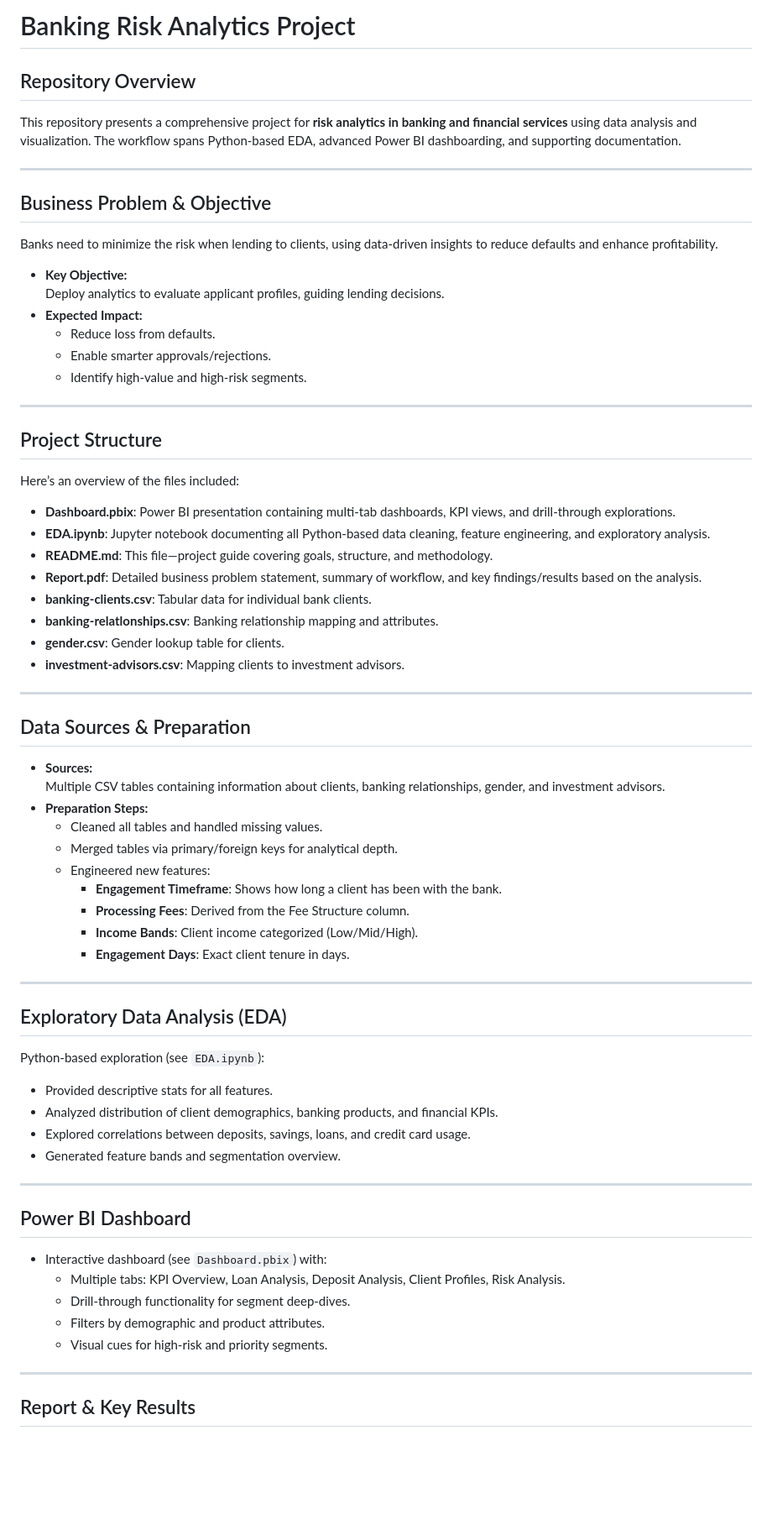
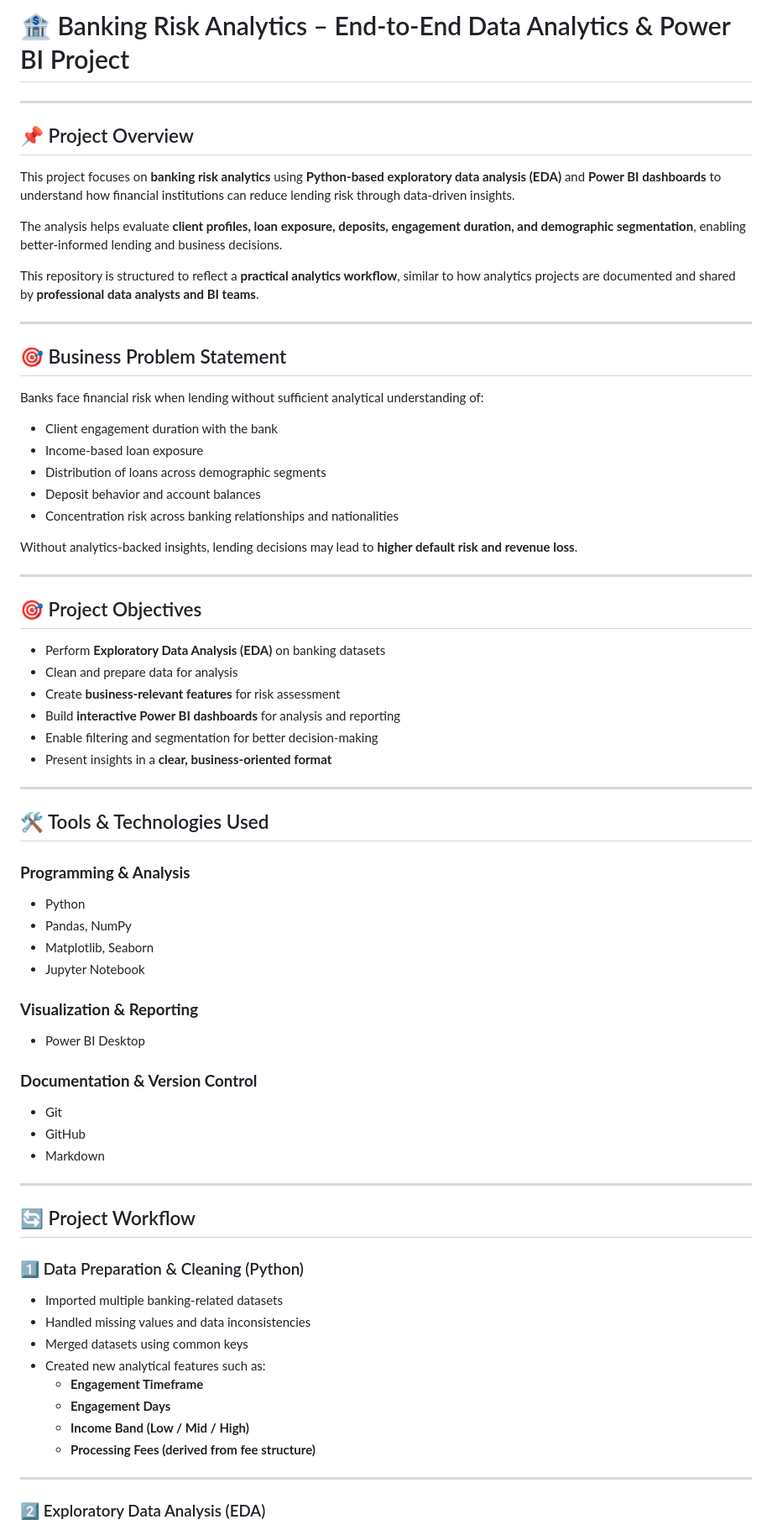
Before and after one commit to mohamedsahadm786/risk-analytics-in-banking, a Markdown page: README.md, the part around one of its changes. Shown at 84% size. Rendered like a GitHub page; blank space fills up the shorter version.

Commit message:
Revise README for clarity and project details
Updated the README to enhance project overview, objectives, and structure.

```diff
--- a/README.md
+++ b/README.md
@@ -1,74 +1,74 @@
-# Banking Risk Analytics Project
-
-## Repository Overview
-
-This repository presents a comprehensive project for **risk analytics in banking and financial services** using data analysis and visualization. The workflow spans Python-based EDA, advanced Power BI dashboarding, and supporting documentation.
+# 🏦 Banking Risk Analytics – End-to-End Data Analytics & Power BI Project
 
 ---
 
-## Business Problem & Objective
+## 📌 Project Overview
 
-Banks need to minimize the risk when lending to clients, using data-driven insights to reduce defaults and enhance profitability.
+This project focuses on **banking risk analytics** using **Python-based exploratory data analysis (EDA)** and **Power BI dashboards** to understand how financial institutions can reduce lending risk through data-driven insights.
 
-- **Key Objective:**
-  Deploy analytics to evaluate applicant profiles, guiding lending decisions.
-- **Expected Impact:**
-  - Reduce loss from defaults.
-  - Enable smarter approvals/rejections.
-  - Identify high-value and high-risk segments.
+The analysis helps evaluate **client profiles, loan exposure, deposits, engagement duration, and demographic segmentation**, enabling better-informed lending and business decisions.
+
+This repository is structured to reflect a **practical analytics workflow**, similar to how analytics projects are documented and shared by **professional data analysts and BI teams**.
 
 ---
 
-## Project Structure
+## 🎯 Business Problem Statement
 
-Here’s an overview of the files included:
+Banks face financial risk when lending without sufficient analytical understanding of:
 
-- **Dashboard.pbix**: Power BI presentation containing multi-tab dashboards, KPI views, and drill-through explorations.
-- **EDA.ipynb**: Jupyter notebook documenting all Python-based data cleaning, feature engineering, and exploratory analysis.
-- **README.md**: This file—project guide covering goals, structure, and methodology.
-- **Report.pdf**: Detailed business problem statement, summary of workflow, and key findings/results based on the analysis.
-- **banking-clients.csv**: Tabular data for individual bank clients.
-- **banking-relatlonships.csv**: Banking relationship mapping and attributes.
-- **gender.csv**: Gender lookup table for clients.
-- **investment-advisors.csv**: Mapping clients to investment advisors.
+- Client engagement duration with the bank
+- Income-based loan exposure
+- Distribution of loans across demographic segments
+- Deposit behavior and account balances
+- Concentration risk across banking relationships and nationalities
+
+Without analytics-backed insights, lending decisions may lead to **higher default risk and revenue loss**.
 
 ---
 
-## Data Sources & Preparation
+## 🎯 Project Objectives
 
-- **Sources:**
-  Multiple CSV tables containing information about clients, banking relationships, gender, and investment advisors.
-- **Preparation Steps:**
-  - Cleaned all tables and handled missing values.
-  - Merged tables via primary/foreign keys for analytical depth.
-  - Engineered new features:
-    - **Engagement Timeframe**: Shows how long a client has been with the bank.
-    - **Processing Fees**: Derived from the Fee Structure column.
-    - **Income Bands**: Client income categorized (Low/Mid/High).
-    - **Engagement Days**: Exact client tenure in days.
+- Perform **Exploratory Data Analysis (EDA)** on banking datasets
+- Clean and prepare data for analysis
+- Create **business-relevant features** for risk assessment
+- Build **interactive Power BI dashboards** for analysis and reporting
+- Enable filtering and segmentation for better decision-making
+- Present insights in a **clear, business-oriented format**
 
 ---
 
-## Exploratory Data Analysis (EDA)
+## 🛠️ Tools & Technologies Used
 
-Python-based exploration (see `EDA.ipynb`):
+### **Programming & Analysis**
+- Python
+- Pandas, NumPy
+- Matplotlib, Seaborn
+- Jupyter Notebook
 
-- Provided descriptive stats for all features.
-- Analyzed distribution of client demographics, banking products, and financial KPIs.
-- Explored correlations between deposits, savings, loans, and credit card usage.
-- Generated feature bands and segmentation overview.
+### **Visualization & Reporting**
+- Power BI Desktop
+
+### **Documentation & Version Control**
+- Git
+- GitHub
+- Markdown
 
 ---
 
-## Power BI Dashboard
+## 🔄 Project Workflow
 
-- Interactive dashboard (see `Dashboard.pbix`) with:
-  - Multiple tabs: KPI Overview, Loan Analysis, Deposit Analysis, Client Profiles, Risk Analysis.
-  - Drill-through functionality for segment deep-dives.
-  - Filters by demographic and product attributes.
-  - Visual cues for high-risk and priority segments.
+### 1️⃣ Data Preparation & Cleaning (Python)
+
+- Imported multiple banking-related datasets
+- Handled missing values and data inconsistencies
+- Merged datasets using common keys
+- Created new analytical features such as:
+  - **Engagement Timeframe**
+  - **Engagement Days**
+  - **Income Band (Low / Mid / High)**
+  - **Processing Fees (derived from fee structure)**
 
 ---
 
-## Report & Key Results
+### 2️⃣ Exploratory Data Analysis (EDA)
 
```
Also changed, not shown: other parts of README.md (+190 -19 lines).
